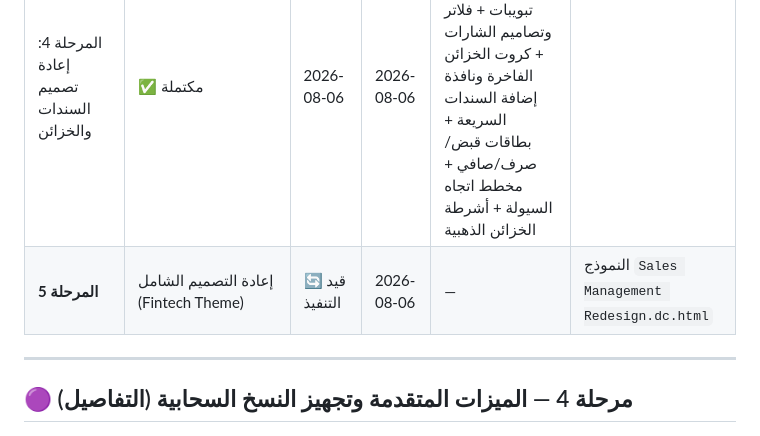
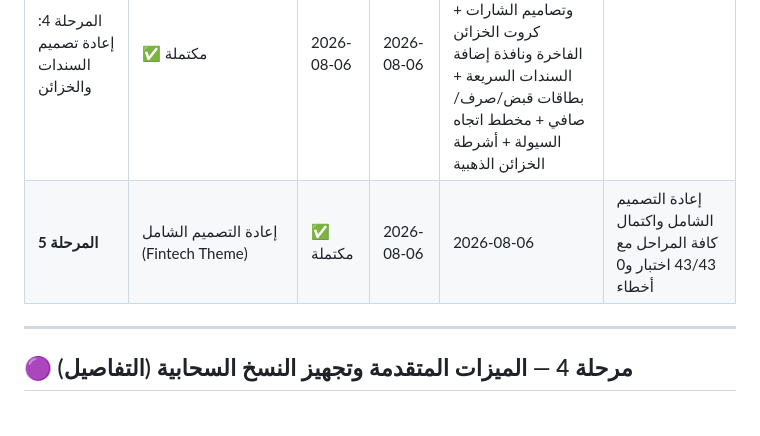
Before and after one commit to Speed3d/sanad-app, a Markdown page: plan/PROGRESS_LOG.md, the part around the change. Rendered like a GitHub page.

Commit message:
docs: Complete Phase 5 in implementation plan and progress log

```diff
--- a/plan/PROGRESS_LOG.md
+++ b/plan/PROGRESS_LOG.md
@@ -43,7 +43,7 @@
 | **مرحلة 3 — الاختبارات** | Unit + Integration Tests | ✅ مكتملة | 2026-08-06 | 2026-08-06 | 39/39 Unit Tests بنجاح 100% |
 | **مرحلة 4 — ميزات متقدمة** | Google Drive، إشعارات | ✅ مكتملة | 2026-08-06 | 2026-08-06 | Smart Alerts + Google Drive Sync (43/43 Tests) |
 | المرحلة 4: إعادة تصميم السندات والخزائن | ✅ مكتملة | 2026-08-06 | 2026-08-06 | تم تحديث قائمة السندات بتصنيفات 4 تبويبات + فلاتر وتصاميم الشارات + كروت الخزائن الفاخرة ونافذة إضافة السندات السريعة + بطاقات قبض/صرف/صافي + مخطط اتجاه السيولة + أشرطة الخزائن الذهبية |
-| **المرحلة 5** | إعادة التصميم الشامل (Fintech Theme) | 🔄 قيد التنفيذ | 2026-08-06 | — | النموذج `Sales Management Redesign.dc.html` |
+| **المرحلة 5** | إعادة التصميم الشامل (Fintech Theme) | ✅ مكتملة | 2026-08-06 | 2026-08-06 | إعادة التصميم الشامل واكتمال كافة المراحل مع 43/43 اختبار و0 أخطاء |
 
 ---
 
```
